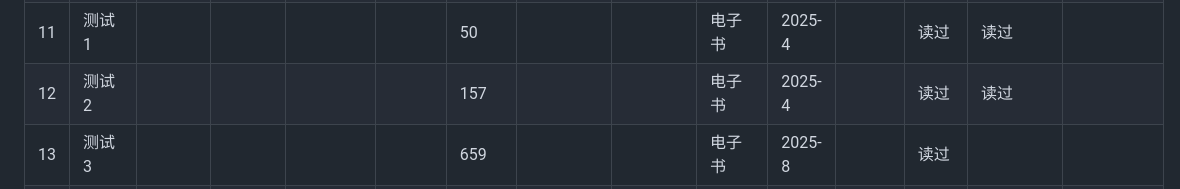
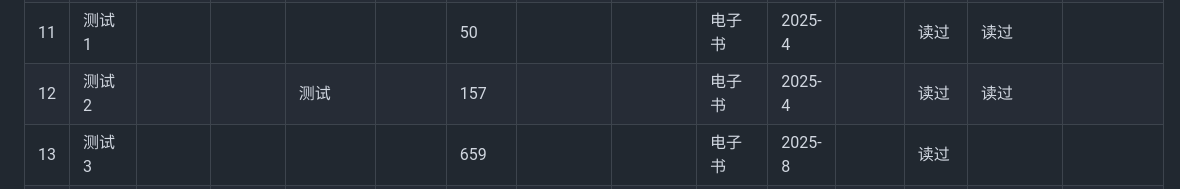
Before and after one commit to Alex-McAvoy/Bookshelf, a Markdown page: resources/markdown/books.md, the part around the change. GitHub-like rendering.

Commit message:
[Chore] 更新书籍信息

```diff
--- a/resources/markdown/books.md
+++ b/resources/markdown/books.md
@@ -11,7 +11,7 @@
 | 9    | 无题集     | 巴金          | 〔中〕 | 杂文集   | 232   |       | 人民文学出版社   | 978-7-02-010079-8 | 纸质书 |            | 2      | 已购买   | 哥们你是真敢说啊                                             |          |
 | 10   | 占位       |               |        |          |       |       |                  |                   | 电子书 |            |        | 计划购买 |                                                              |          |
 | 11   | 测试1      |               |        |          |       | 50    |                  |                   | 电子书 | 2025-4     |        | 读过     | 读过                                                         |          |
-| 12   | 测试2      |               |        |          |       | 157   |                  |                   | 电子书 | 2025-4     |        | 读过     | 读过                                                         |          |
+| 12   | 测试2      |               |        | 测试     |       | 157   |                  |                   | 电子书 | 2025-4     |        | 读过     | 读过                                                         |          |
 | 13   | 测试3      |               |        |          |       | 659   |                  |                   | 电子书 | 2025-8     |        | 读过     |                                                              |          |
 | 14   | 测试4      |               |        |          |       | 500   |                  |                   | 电子书 | 2026-12    |        | 读过     |                                                              |          |
 | 15   | 测试5      |               |        |          |       | 300   |                  |                   | 电子书 | 2026-1     | 5      | 读过     |                                                              |          |
```
